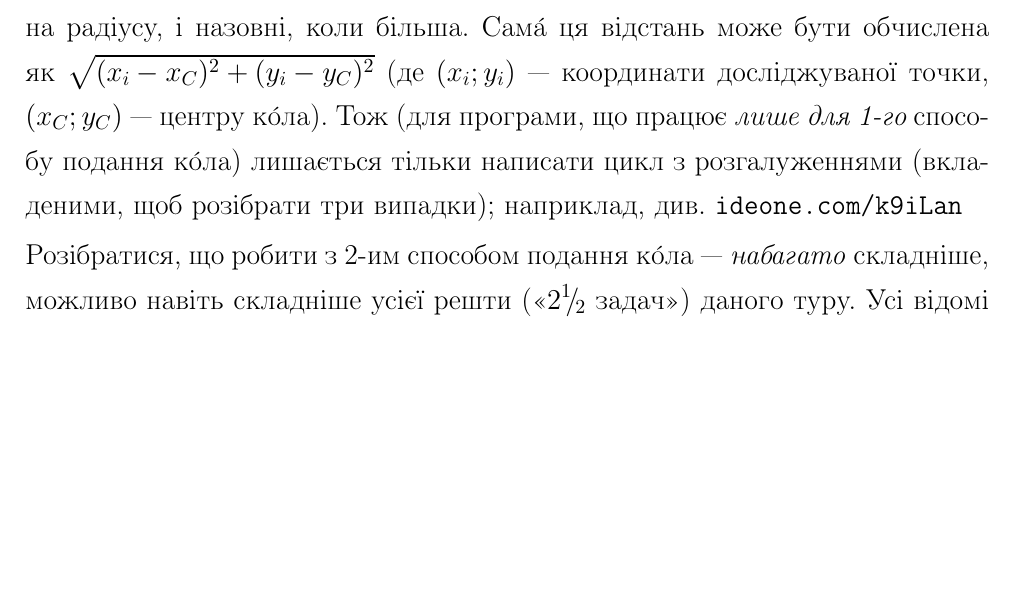
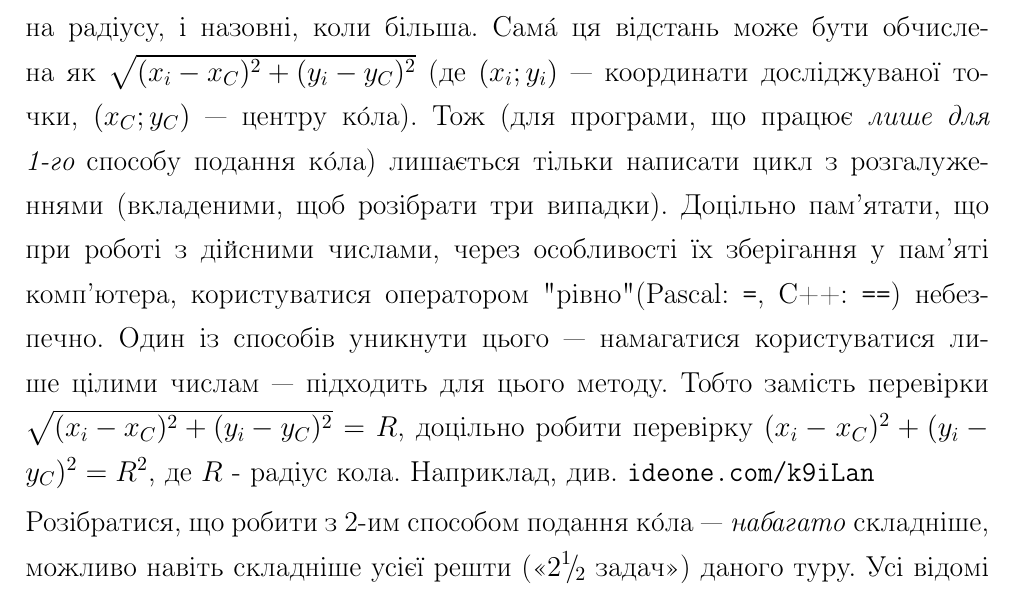
Before and after one commit to IlyaCk/CkOlympInformTutorial, a LaTeX document (coll.tex, which reads 201415-oioi-C-tutorial.tex): part of page 30 of 54, cut so that both start at the same text, the shorter picture padded with empty space. Compiled offline with pdfLaTeX.

Commit message:
Comment about possible errors when using == in double comparisons

```diff
--- a/201415-oioi-C-tutorial.tex
+++ b/201415-oioi-C-tutorial.tex
@@ -1,4 +1,4 @@
-\Tutorial	Оскільки коло --- множина точок, рівновіддалених від центру, то досліджувана точка потрапляє всер\'{е}дину к\'{о}ла, коли відстань між нею і центром кола менша за його радіус, на сам\'{е} коло --- коли рівна радіусу, і\nolinebreak[3] назовні, коли більша. Сам\'{а} ця відстань може бути обчислена як $\sqrt{(x_i-x_C)^2+(y_i-y_C)^2}$ (де\nolinebreak[3] $(x_i; y_i)$\nolinebreak[3] --- координати досліджуваної точки, $(x_C; y_C)$\nolinebreak[3] --- центру к\'{о}ла). Тож (для програми, що працює \emph{лише для \mbox{1-го}} способу подання к\'{о}ла) лишається тільки написати цикл з\nolinebreak[3] розгалуженнями (вкладеними, щоб розібрати три випадки); наприклад, див.\nolinebreak[3] \verb"ideone.com/k9iLan"
+\Tutorial	Оскільки коло --- множина точок, рівновіддалених від центру, то досліджувана точка потрапляє всер\'{е}дину к\'{о}ла, коли відстань між нею і центром кола менша за його радіус, на сам\'{е} коло --- коли рівна радіусу, і\nolinebreak[3] назовні, коли більша. Сам\'{а} ця відстань може бути обчислена як $\sqrt{(x_i-x_C)^2+(y_i-y_C)^2}$ (де\nolinebreak[3] $(x_i; y_i)$\nolinebreak[3] --- координати досліджуваної точки, $(x_C; y_C)$\nolinebreak[3] --- центру к\'{о}ла). Тож (для програми, що працює \emph{лише для \mbox{1-го}} способу подання к\'{о}ла) лишається тільки написати цикл з\nolinebreak[3] розгалуженнями (вкладеними, щоб розібрати три випадки). Доцільно пам'ятати, що при роботі з дійсними числами, через особливості їх зберігання у пам'яті комп'ютера, користуватися оператором "рівно" (Pascal: \verb"=", C++: \verb"==") небезпечно. Один із способів уникнути цього --- намагатися користуватися лише цілими числам --- підходить для цього методу. Тобто замість перевірки $\sqrt{(x_i-x_C)^2+(y_i-y_C)^2}=R$, доцільно робити перевірку $(x_i-x_C)^2+(y_i-y_C)^2=R^2$, де $R$ - радіус кола. Наприклад, див.\nolinebreak[3] \verb"ideone.com/k9iLan"
 
 Розібратися, що робити з \mbox{2-им} способом подання к\'{о}ла\nolinebreak[3] --- \emph{набагато} складніше, можливо навіть складніше усієї решти
 (<<${2\lefteqn{{}^{1}}{}^{\,}\lefteqn{/}{}_{\,\,\,2}}$\nolinebreak[3] задач>>) даного туру. Усі відомі автору задачі способи так чи інакше зводять \mbox{2-ий} випадок до \mbox{1-го}, тобто спочатку переходять від трьох точок до центру й радіусу к\'{о}ла, проведеного через ці три точки, а потім використовують вже розглянутий розв'язок.
```
